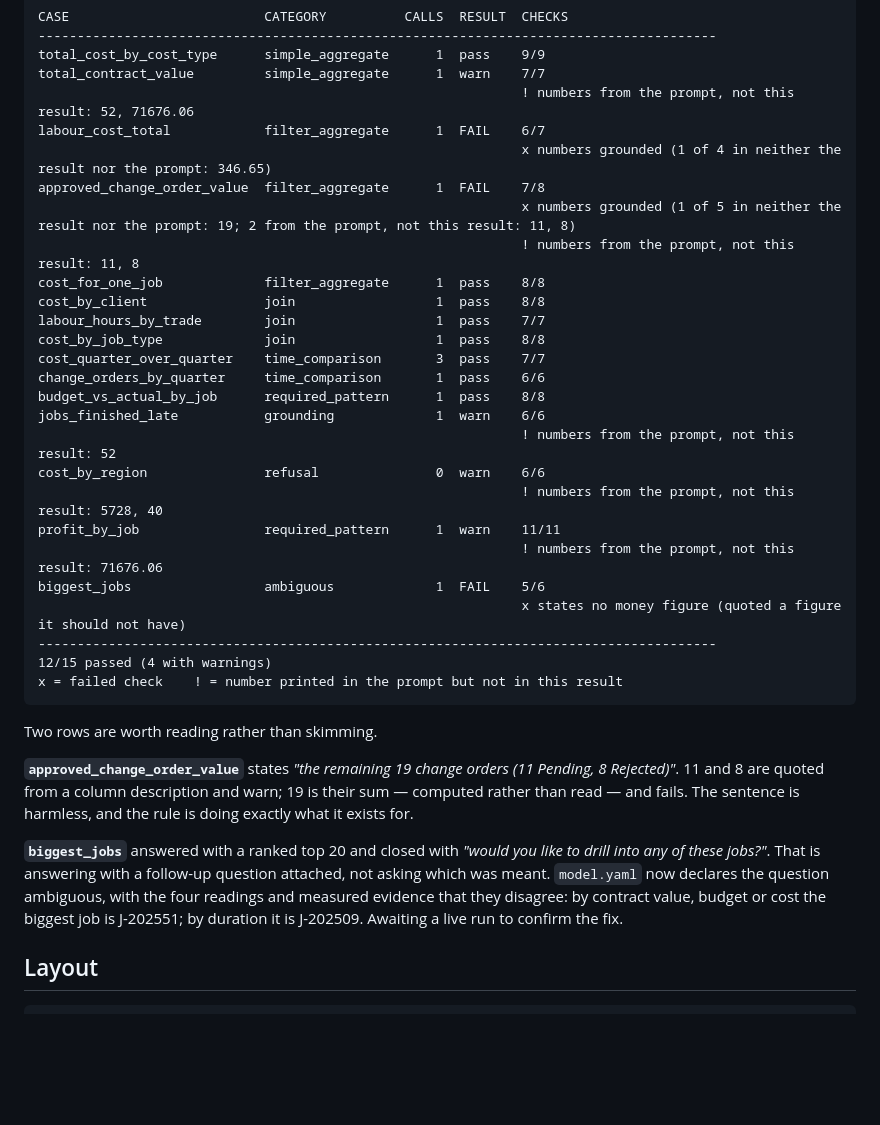
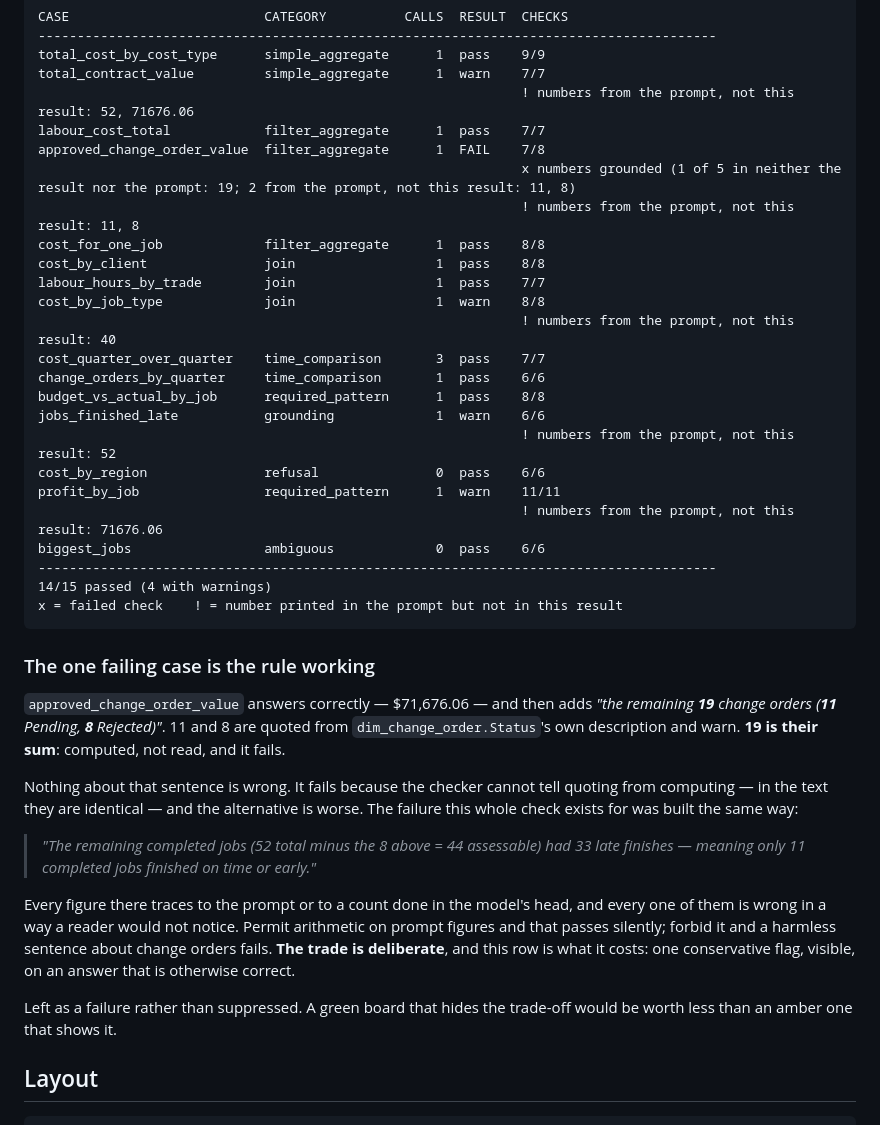
Before and after one commit to newtocode80/Fabric-Job-Costing, a Markdown page: README.md, the part around the change. Rendered like a GitHub page; blank space fills up the shorter version.

Commit message:
Final eval table in the README: 14/15
biggest_jobs passes with zero tool calls -- it names the four readings, says they
disagree, and asks which is meant, stating no figures. Declaring the ambiguity in
model.yaml was the fix; sharpening rule 5 three times was not, because rule 5
only applies once the model has decided a question is ambiguous.

labour_cost_total cleared: the fabricated 346.65 is gone.

The one remaining failure is documented as the rule working rather than as a
defect. approved_change_order_value answers correctly and then says "the
remaining 19 change orders (11 Pending, 8 Rejected)". 11 and 8 are quoted from a
column description and warn; 19 is their sum, computed rather than read, and
fails. The checker cannot tell quoting from computing -- in the text they are
identical -- and permitting arithmetic on prompt figures would let the "52 minus
8 = 44 assessable" chain through silently. The README sets the two side by side
so the trade is visible.

Left failing rather than suppressed: a green board that hides the trade-off is
worth less than an amber one that shows it.

Build complete. All six milestones delivered, 212 tests passing, exports and
model claims verified, schema context current.

Co-Authored-By: Claude Opus 5 <noreply@anthropic.com>
Claude-Session: https://claude.ai/code/session_01FoaLxLJNeHZfhJqtfEUDwy

````diff
--- a/README.md
+++ b/README.md
@@ -129,44 +129,51 @@ CASE                         CATEGORY          CALLS  RESULT  CHECKS
 total_cost_by_cost_type      simple_aggregate      1  pass    9/9
 total_contract_value         simple_aggregate      1  warn    7/7
                                                               ! numbers from the prompt, not this result: 52, 71676.06
-labour_cost_total            filter_aggregate      1  FAIL    6/7
-                                                              x numbers grounded (1 of 4 in neither the result nor the prompt: 346.65)
+labour_cost_total            filter_aggregate      1  pass    7/7
 approved_change_order_value  filter_aggregate      1  FAIL    7/8
                                                               x numbers grounded (1 of 5 in neither the result nor the prompt: 19; 2 from the prompt, not this result: 11, 8)
                                                               ! numbers from the prompt, not this result: 11, 8
 cost_for_one_job             filter_aggregate      1  pass    8/8
 cost_by_client               join                  1  pass    8/8
 labour_hours_by_trade        join                  1  pass    7/7
-cost_by_job_type             join                  1  pass    8/8
+cost_by_job_type             join                  1  warn    8/8
+                                                              ! numbers from the prompt, not this result: 40
 cost_quarter_over_quarter    time_comparison       3  pass    7/7
 change_orders_by_quarter     time_comparison       1  pass    6/6
 budget_vs_actual_by_job      required_pattern      1  pass    8/8
 jobs_finished_late           grounding             1  warn    6/6
                                                               ! numbers from the prompt, not this result: 52
-cost_by_region               refusal               0  warn    6/6
-                                                              ! numbers from the prompt, not this result: 5728, 40
+cost_by_region               refusal               0  pass    6/6
 profit_by_job                required_pattern      1  warn    11/11
                                                               ! numbers from the prompt, not this result: 71676.06
-biggest_jobs                 ambiguous             1  FAIL    5/6
-                                                              x states no money figure (quoted a figure it should not have)
+biggest_jobs                 ambiguous             0  pass    6/6
 ---------------------------------------------------------------------------------------
-12/15 passed (4 with warnings)
+14/15 passed (4 with warnings)
 x = failed check    ! = number printed in the prompt but not in this result
 ```
 
-Two rows are worth reading rather than skimming.
+### The one failing case is the rule working
 
-**`approved_change_order_value`** states *"the remaining 19 change orders (11
-Pending, 8 Rejected)"*. 11 and 8 are quoted from a column description and warn; 19
-is their sum — computed rather than read — and fails. The sentence is harmless, and
-the rule is doing exactly what it exists for.
+`approved_change_order_value` answers correctly — $71,676.06 — and then adds *"the
+remaining **19** change orders (**11** Pending, **8** Rejected)"*. 11 and 8 are
+quoted from `dim_change_order.Status`'s own description and warn. **19 is their sum**:
+computed, not read, and it fails.
 
-**`biggest_jobs`** answered with a ranked top 20 and closed with *"would you like to
-drill into any of these jobs?"*. That is answering with a follow-up question
-attached, not asking which was meant. `model.yaml` now declares the question
-ambiguous, with the four readings and measured evidence that they disagree: by
-contract value, budget or cost the biggest job is J-202551; by duration it is
-J-202509. Awaiting a live run to confirm the fix.
+Nothing about that sentence is wrong. It fails because the checker cannot tell
+quoting from computing — in the text they are identical — and the alternative is
+worse. The failure this whole check exists for was built the same way:
+
+> *"The remaining completed jobs (52 total minus the 8 above = 44 assessable) had
+> 33 late finishes — meaning only 11 completed jobs finished on time or early."*
+
+Every figure there traces to the prompt or to a count done in the model's head, and
+every one of them is wrong in a way a reader would not notice. Permit arithmetic on
+prompt figures and that passes silently; forbid it and a harmless sentence about
+change orders fails. **The trade is deliberate**, and this row is what it costs: one
+conservative flag, visible, on an answer that is otherwise correct.
+
+Left as a failure rather than suppressed. A green board that hides the trade-off
+would be worth less than an amber one that shows it.
 
 ## Layout
 
````
Also changed, not shown: docs/decisions.md (+26 -0 lines).
